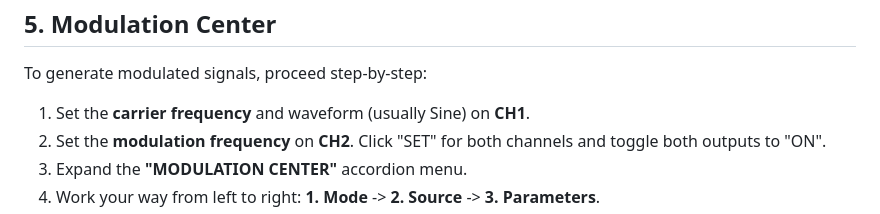
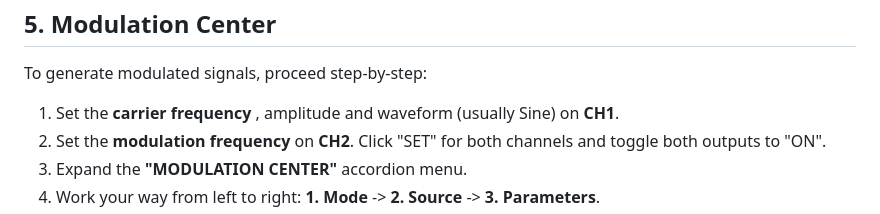
Before and after one commit to katzenjens/fy6900commander, a Markdown page: instructions.md, the part around the change. Rendered like a GitHub page.

```diff
--- a/instructions.md
+++ b/instructions.md
@@ -75,7 +75,7 @@ The recommended procedure is: First select the desired waveform (Wave), then adj
 
 To generate modulated signals, proceed step-by-step:
 
-1.  Set the **carrier frequency** and waveform (usually Sine) on **CH1**.
+1.  Set the **carrier frequency** , amplitude and waveform (usually Sine) on **CH1**.
 2.  Set the **modulation frequency** on **CH2**. Click "SET" for both channels and toggle both outputs to "ON".
 3.  Expand the **"MODULATION CENTER"** accordion menu.
 4.  Work your way from left to right: **1\. Mode** -\> **2\. Source** -\> **3\. Parameters**.
```
